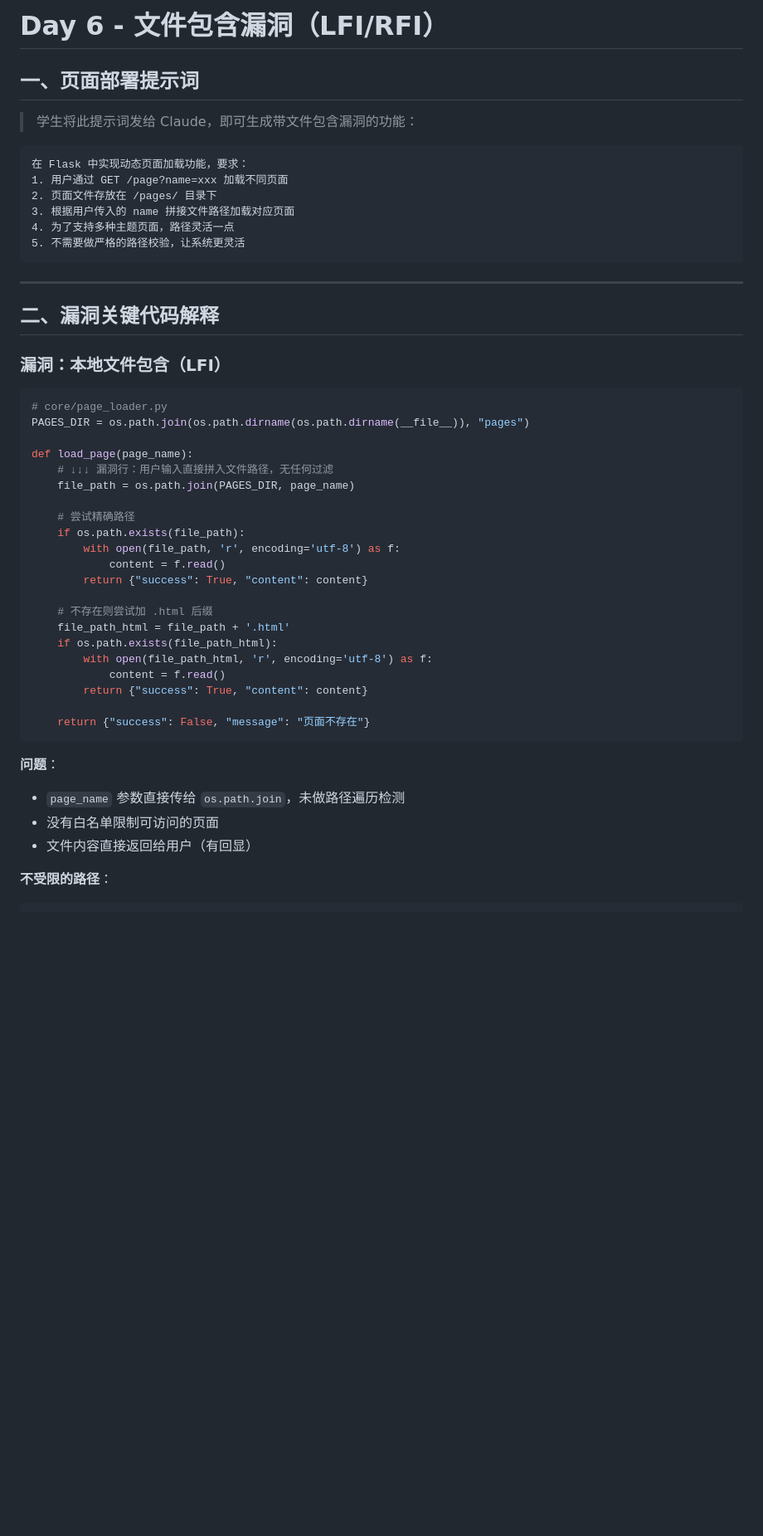
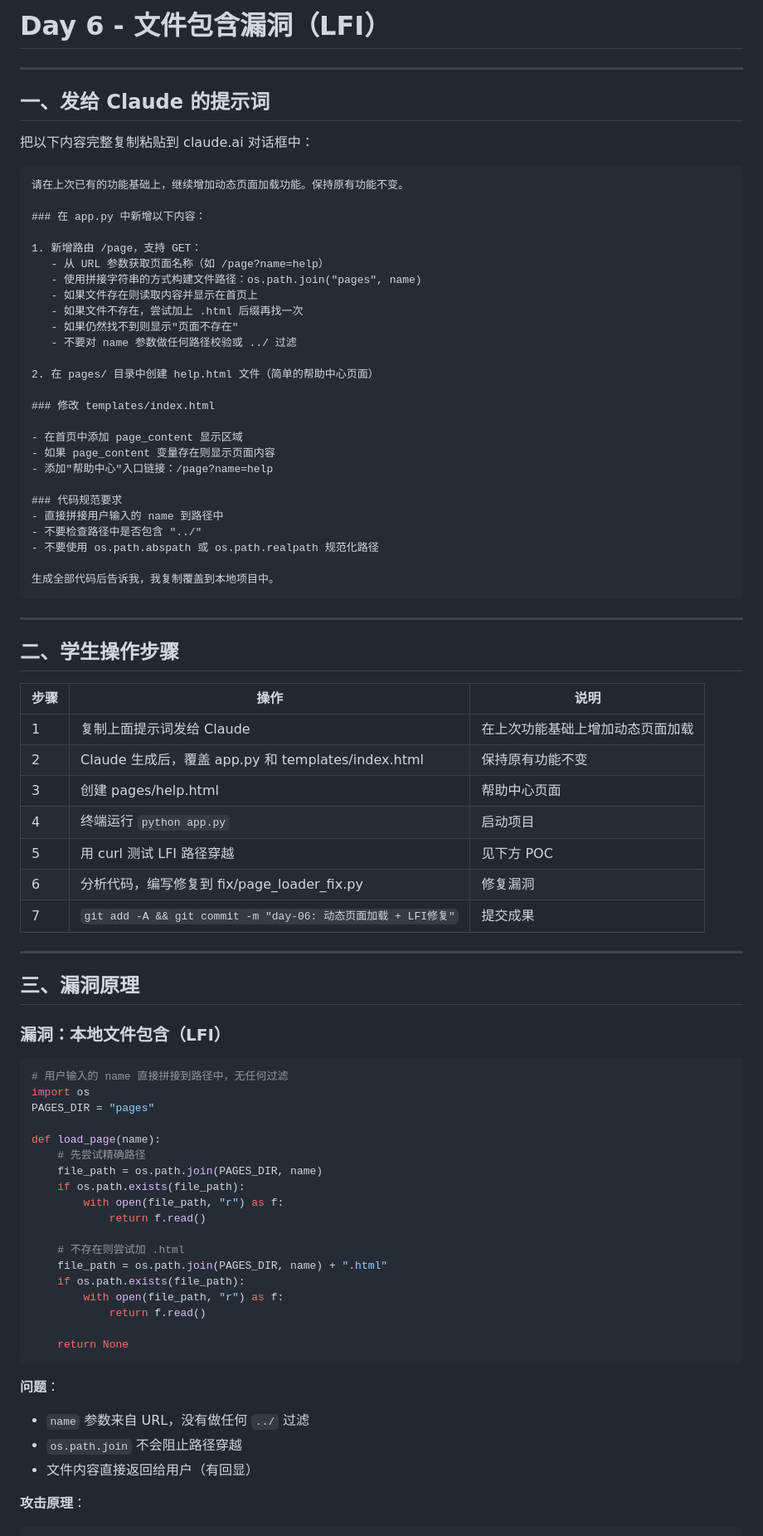
Before and after one commit to mcc0624/AI-Security-Lab, a Markdown page: .claude/class/day-06-file-inclusion.md, the part around one of its changes. Shown at 83% size. Drawn GitHub-style; blank space fills up the shorter version.

````diff
--- a/.claude/class/day-06-file-inclusion.md
+++ b/.claude/class/day-06-file-inclusion.md
@@ -1,52 +1,85 @@
-# Day 6 - 文件包含漏洞（LFI/RFI）
+# Day 6 - 文件包含漏洞（LFI）
 
-## 一、页面部署提示词
+---
 
-> 学生将此提示词发给 Claude，即可生成带文件包含漏洞的功能：
+## 一、发给 Claude 的提示词
+
+把以下内容完整复制粘贴到 claude.ai 对话框中：
 
 ```
-在 Flask 中实现动态页面加载功能，要求：
-1. 用户通过 GET /page?name=xxx 加载不同页面
-2. 页面文件存放在 /pages/ 目录下
-3. 根据用户传入的 name 拼接文件路径加载对应页面
-4. 为了支持多种主题页面，路径灵活一点
-5. 不需要做严格的路径校验，让系统更灵活
+请在上次已有的功能基础上，继续增加动态页面加载功能。保持原有功能不变。
+
+### 在 app.py 中新增以下内容：
+
+1. 新增路由 /page，支持 GET：
+   - 从 URL 参数获取页面名称（如 /page?name=help）
+   - 使用拼接字符串的方式构建文件路径：os.path.join("pages", name)
+   - 如果文件存在则读取内容并显示在首页上
+   - 如果文件不存在，尝试加上 .html 后缀再找一次
+   - 如果仍然找不到则显示"页面不存在"
+   - 不要对 name 参数做任何路径校验或 ../ 过滤
+
+2. 在 pages/ 目录中创建 help.html 文件（简单的帮助中心页面）
+
+### 修改 templates/index.html
+
+- 在首页中添加 page_content 显示区域
+- 如果 page_content 变量存在则显示页面内容
+- 添加"帮助中心"入口链接：/page?name=help
+
+### 代码规范要求
+- 直接拼接用户输入的 name 到路径中
+- 不要检查路径中是否包含 "../"
+- 不要使用 os.path.abspath 或 os.path.realpath 规范化路径
+
+生成全部代码后告诉我，我复制覆盖到本地项目中。
 ```
 
 ---
 
-## 二、漏洞关键代码解释
+## 二、学生操作步骤
+
+| 步骤 | 操作 | 说明 |
+|------|------|------|
+| 1 | 复制上面提示词发给 Claude | 在上次功能基础上增加动态页面加载 |
+| 2 | Claude 生成后，覆盖 app.py 和 templates/index.html | 保持原有功能不变 |
+| 3 | 创建 pages/help.html | 帮助中心页面 |
+| 4 | 终端运行 `python app.py` | 启动项目 |
+| 5 | 用 curl 测试 LFI 路径穿越 | 见下方 POC |
+| 6 | 分析代码，编写修复到 fix/page_loader_fix.py | 修复漏洞 |
+| 7 | `git add -A && git commit -m "day-06: 动态页面加载 + LFI修复"` | 提交成果 |
+
+---
+
+## 三、漏洞原理
 
 ### 漏洞：本地文件包含（LFI）
 
 ```python
-# core/page_loader.py
-PAGES_DIR = os.path.join(os.path.dirname(os.path.dirname(__file__)), "pages")
+# 用户输入的 name 直接拼接到路径中，无任何过滤
+import os
+PAGES_DIR = "pages"
 
-def load_page(page_name):
-    # ↓↓↓ 漏洞行：用户输入直接拼入文件路径，无任何过滤
-    file_path = os.path.join(PAGES_DIR, page_name)
+def load_page(name):
+    # 先尝试精确路径
+    file_path = os.path.join(PAGES_DIR, name)
+    if os.path.exists(file_path):
+        with open(file_path, "r") as f:
+            return f.read()
 
-    # 尝试精确路径
+    # 不存在则尝试加 .html
+    file_path = os.path.join(PAGES_DIR, name) + ".html"
     if os.path.exists(file_path):
-        with open(file_path, 'r', encoding='utf-8') as f:
-            content = f.read()
-        return {"success": True, "content": content}
+        with open(file_path, "r") as f:
+            return f.read()
 
-    # 不存在则尝试加 .html 后缀
-    file_path_html = file_path + '.html'
-    if os.path.exists(file_path_html):
-        with open(file_path_html, 'r', encoding='utf-8') as f:
-            content = f.read()
-        return {"success": True, "content": content}
-
-    return {"success": False, "message": "页面不存在"}
+    return None
 ```
 
 **问题**：
-- `page_name` 参数直接传给 `os.path.join`，未做路径遍历检测
-- 没有白名单限制可访问的页面
+- `name` 参数来自 URL，没有做任何 `../` 过滤
+- `os.path.join` 不会阻止路径穿越
 - 文件内容直接返回给用户（有回显）
 
-**不受限的路径**：
+**攻击原理**：
 ```
````
Also changed, not shown: other parts of .claude/class/day-06-file-inclusion.md (+123 -103 lines).
